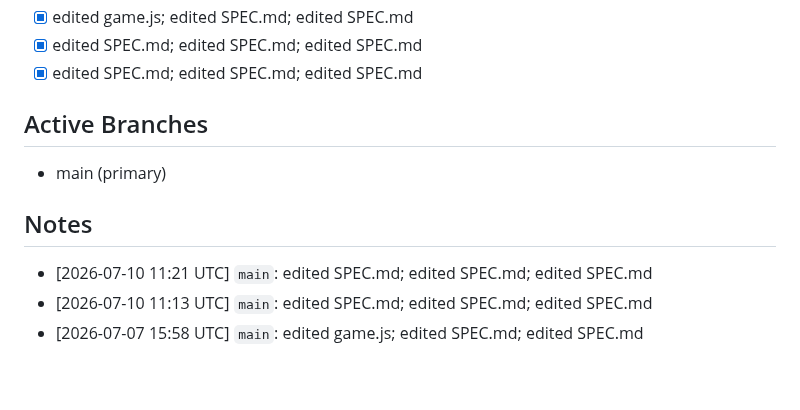
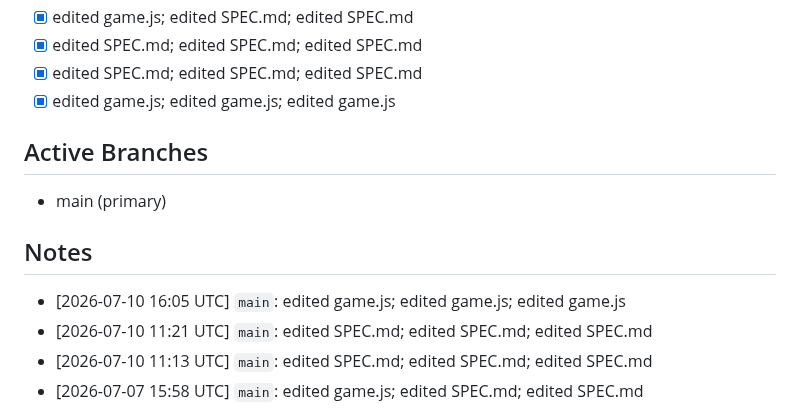
Before and after one commit to katoharu0/neon-survivor, a Markdown page: main.md, the part around the change. GitHub-like rendering; blank space fills up the shorter version.

```diff
--- a/main.md
+++ b/main.md
@@ -45,11 +45,13 @@ PDCA cycle 1/20: ボスHP削減・モブ全消去廃止・ボス速度増・モ
 - [x] edited game.js; edited SPEC.md; edited SPEC.md
 - [x] edited SPEC.md; edited SPEC.md; edited SPEC.md
 - [x] edited SPEC.md; edited SPEC.md; edited SPEC.md
+- [x] edited game.js; edited game.js; edited game.js
 
 ## Active Branches
 - main (primary)
 
 ## Notes
+- [2026-07-10 16:05 UTC] `main`: edited game.js; edited game.js; edited game.js
 - [2026-07-10 11:21 UTC] `main`: edited SPEC.md; edited SPEC.md; edited SPEC.md
 - [2026-07-10 11:13 UTC] `main`: edited SPEC.md; edited SPEC.md; edited SPEC.md
 - [2026-07-07 15:58 UTC] `main`: edited game.js; edited SPEC.md; edited SPEC.md
```
Also changed, not shown: commit.md (+13 -0 lines), trace.md (+5 -0 lines).
